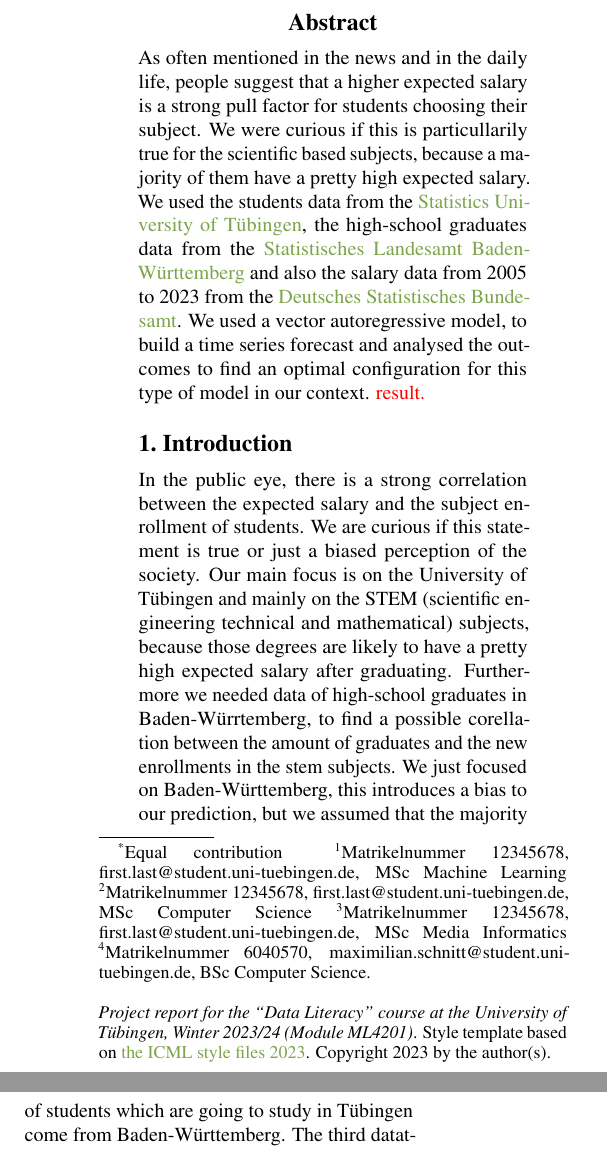
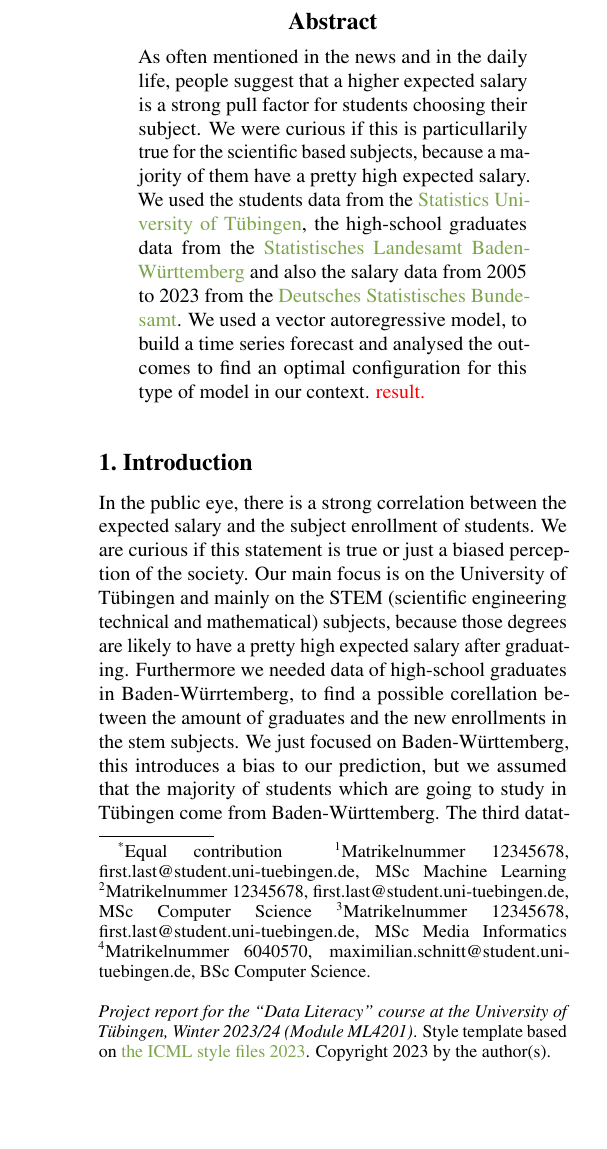
Before and after one commit to mxs01/AnalysingStudentDevelopment, a LaTeX paper (doc/DataLiteracyStudentProject/paper.tex): two parts of the columns of page 1 of 3 before the commit and part of one column of page 1 of 3 after it, the two joined at a grey line, cut so that both start at the same text, the shorter picture padded with empty space. Compiled offline with pdfLaTeX.

Commit message:
fix small errors

```diff
--- a/doc/DataLiteracyStudentProject/paper.tex
+++ b/doc/DataLiteracyStudentProject/paper.tex
@@ -142,6 +142,7 @@ We used a vector autoregressive model, to build a time series forecast and analy
 % Outline the rest of the paper (use references, e.g.~to \Cref{sec:methods}:
 % What kind of data you are working with, how you analyse it, and what kind of conclusion you reached.
 % The point of the introduction is to make the reader want to read the rest of the paper.
+\end{abstract}
 
 \section{Introduction}\label{sec:intro}
 In the public eye, there is a strong correlation between the expected salary and the subject enrollment of students. We are curious if this statement is true or just a biased
```
Also changed, not shown: data_literacy.yml (+1 -0 lines), 1 other file.
